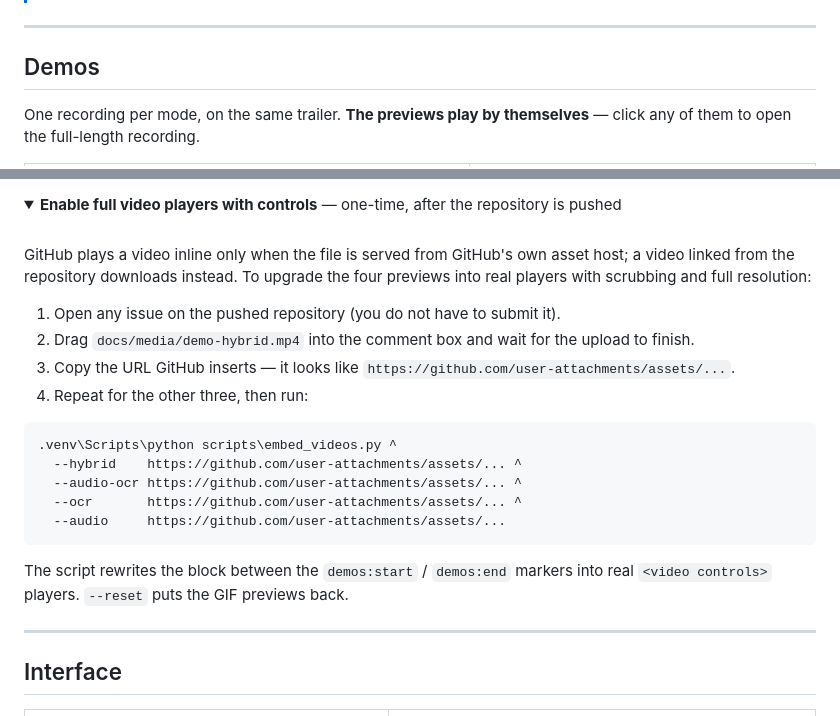
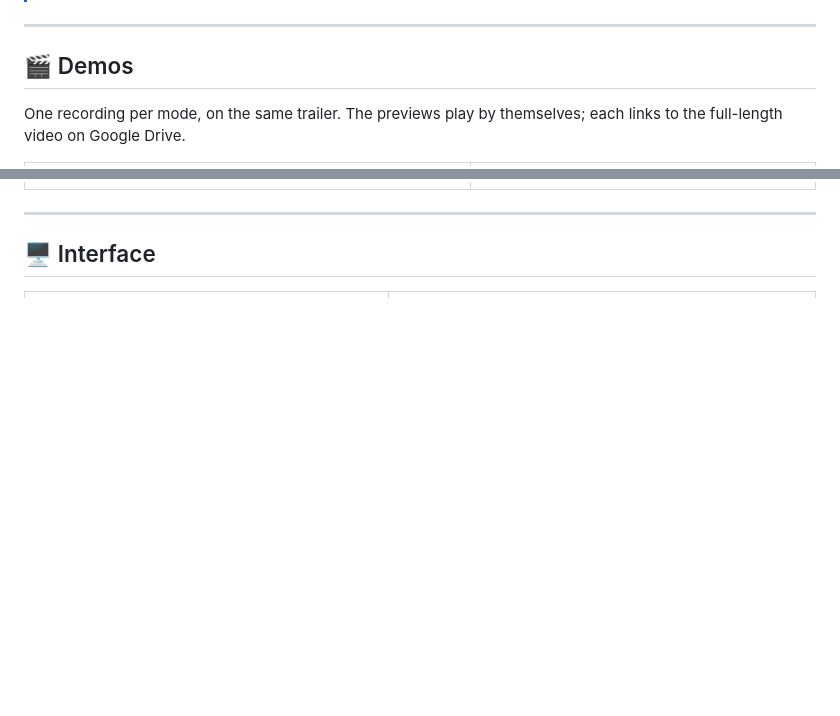
Before and after one commit to PremShankar11/Quest1, a Markdown page: README.md, 2 parts joined by grey strips. Rendered like a GitHub page; folded sections open; blank space fills up the shorter version.

Commit message:
doc: modified readme

````diff
--- a/README.md
+++ b/README.md
@@ -43,9 +43,9 @@ The browser opens at `http://127.0.0.1:8000`. Paste a URL, type a line, press **
 
 ---
 
-## Demos
+## 🎬 Demos
 
-One recording per mode, on the same trailer. **The previews play by themselves** — click any of them to open the full-length recording.
+One recording per mode, on the same trailer. The previews play by themselves; each links to the full-length video on Google Drive.
 
 <!-- demos:start -->
 
@@ -57,35 +57,9 @@ One recording per mode, on the same trailer. **The previews play by themselves**
 
 <!-- demos:end -->
 
-<details>
-<summary><b>Enable full video players with controls</b> — one-time, after the repository is pushed</summary>
-<br>
-
-GitHub plays a video inline only when the file is served from GitHub's own asset host; a video linked
-from the repository downloads instead. To upgrade the four previews into real players with scrubbing
-and full resolution:
-
-1. Open any issue on the pushed repository (you do not have to submit it).
-2. Drag `docs/media/demo-hybrid.mp4` into the comment box and wait for the upload to finish.
-3. Copy the URL GitHub inserts — it looks like `https://github.com/user-attachments/assets/...`.
-4. Repeat for the other three, then run:
-
-```bash
-.venv\Scripts\python scripts\embed_videos.py ^
-  --hybrid    https://github.com/user-attachments/assets/... ^
-  --audio-ocr https://github.com/user-attachments/assets/... ^
-  --ocr       https://github.com/user-attachments/assets/... ^
-  --audio     https://github.com/user-attachments/assets/...
-```
-
-The script rewrites the block between the `demos:start` / `demos:end` markers into real
-`<video controls>` players. `--reset` puts the GIF previews back.
-
-</details>
-
 ---
 
-## Interface
+## 🖥️ Interface
 
 | ![Idle state](docs/media/ui-idle.png) | ![Player synced to the result timestamp](docs/media/ui-player-sync.png) |
 |:---:|:---:|
````
Also changed, not shown: other parts of README.md (+13 -13 lines).
